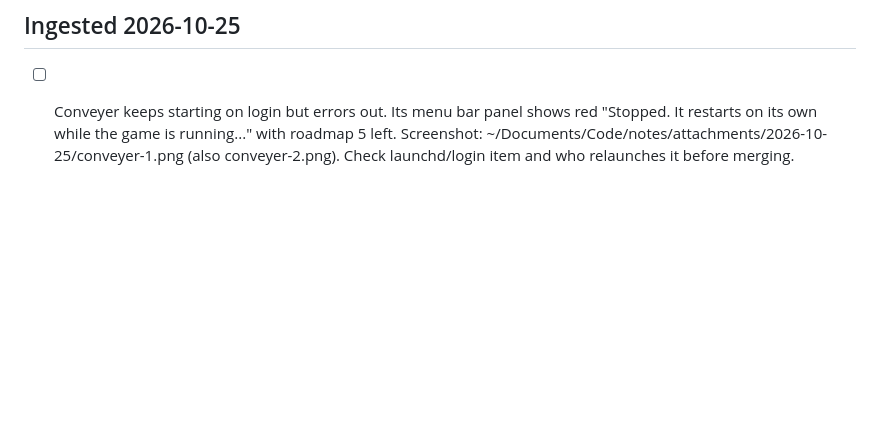
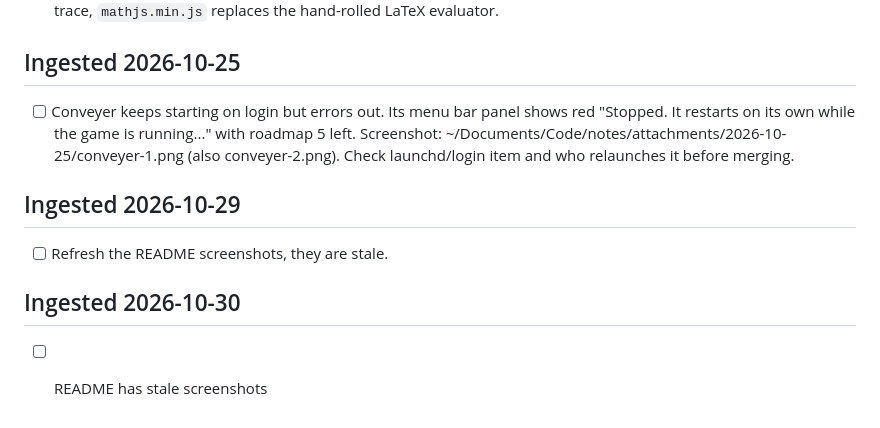
Before and after one commit to nulljosh/duke, a Markdown page: roadmap.md, the part around the change. Rendered like a GitHub page; blank space fills up the shorter version.

Commit message:
Ingest notes into roadmap
Co-Authored-By: Claude Opus 5.5 <noreply@anthropic.com>
Claude-Session: https://claude.ai/code/session_015joN7vv7toFyZ5BvLvorpY

```diff
--- a/roadmap.md
+++ b/roadmap.md
@@ -194,3 +194,9 @@ Later or never: reflex platformers (Super Meat Boy, Cuphead, Hotline Miami, Geom
 
 ## Ingested 2026-10-25
 - [ ] Conveyer keeps starting on login but errors out. Its menu bar panel shows red "Stopped. It restarts on its own while the game is running..." with roadmap 5 left. Screenshot: ~/Documents/Code/notes/attachments/2026-10-25/conveyer-1.png (also conveyer-2.png). Check launchd/login item and who relaunches it before merging.
+
+## Ingested 2026-10-29
+- [ ] Refresh the README screenshots, they are stale.
+
+## Ingested 2026-10-30
+- [ ] README has stale screenshots
```
